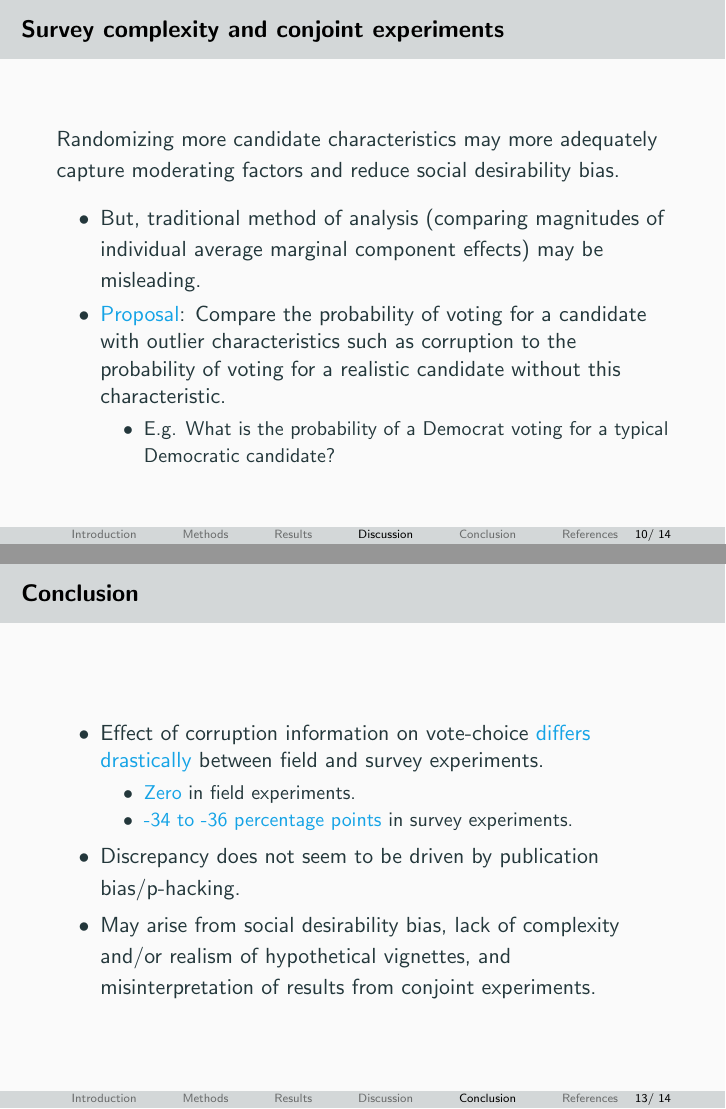
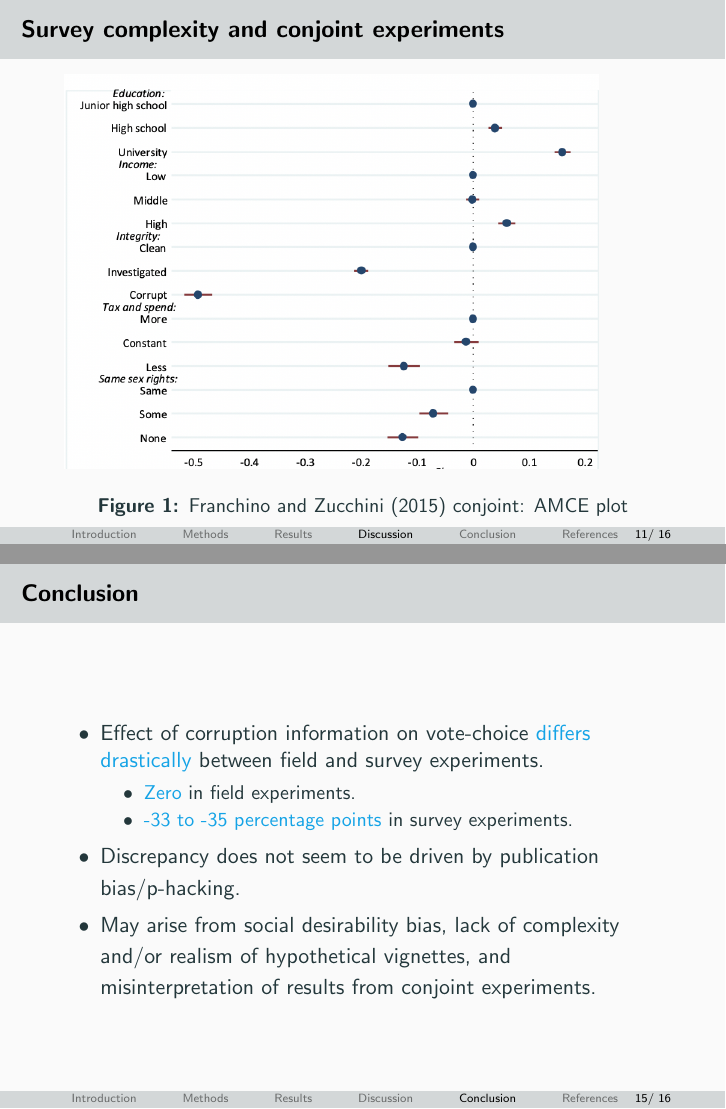
Before and after one commit to tincerti/corruption_meta, LaTeX slides (presentation/presentation_meta.tex): pages 46 and 54 of 58 before the commit and pages 46 and 55 of 59 after it, joined at a grey line. Compiled offline with pdfLaTeX; the source files are stored in an older character set and shown here as Unicode.

```diff
--- a/presentation/presentation_meta.tex
+++ b/presentation/presentation_meta.tex
@@ -272,14 +272,36 @@
 \begin{itemize}
 \pause
 \item But, traditional method of analysis (comparing magnitudes of individual average marginal component effects) may be misleading.
-\pause
-\item  \textcolor{Cerulean}{Proposal}: Compare the probability of voting for a candidate with outlier characteristics such as corruption to the probability of voting for a realistic candidate without this characteristic.
+\end{itemize}
+
+\end{frame}
+
+%%%%%%%%%%%%%%%%%%%%%%%%%%%%%%%%%%%
+\begin{frame}
+\frametitle{Survey complexity and conjoint experiments}
+
+\begin{figure}[!hb]
+\hspace*{-11mm}
+\includegraphics[scale = 0.6]{fz_conjoint.png}
+\vspace{0.2cm}
+\caption{\citet{franchino2015voting} conjoint: AMCE plot}
+\small
+\vspace{-0.3cm}
+\label{fig: fz_amce}
+\end{figure}
+
+\end{frame}
+
+%%%%%%%%%%%%%%%%%%%%%%%%%%%%%%%%%%%
+\begin{frame}
+\frametitle{Survey complexity and conjoint experiments}
+\textcolor{Cerulean}{Proposal}: Compare the probability of voting for a candidate with outlier characteristics such as corruption to the probability of voting for a realistic candidate without this characteristic.
 \begin{itemize}
 \item E.g. What is the probability of a Democrat voting for a typical Democratic candidate?
 \end{itemize}
-\end{itemize}
 
 \end{frame}
+
 
 %%%%%%%%%%%%%%%%%%%%%%%%%%%%%%%%%%%
 \begin{frame}
@@ -326,7 +348,7 @@
 \begin{itemize}
 \pause
 \item \textcolor{Cerulean}{Zero} in field experiments.
-\item \textcolor{Cerulean}{-34 to -36 percentage points} in survey experiments.
+\item \textcolor{Cerulean}{-33 to -35 percentage points} in survey experiments.
 \end{itemize}
 \pause
 \item Discrepancy does not seem to be driven by publication bias/p-hacking.
```
Also changed, not shown: code/3. plot.R (+1 -1 lines), doc/corruption_voting_meta.tex (+4 -4 lines), doc/corruption_voting_meta.pdf, figs/field.pdf, figs/survey.pdf, presentation/fz_conjoint.png (added), presentation/presentation_meta.bbl, presentation/presentation_meta.pdf, presentation/presentation_meta.tex (4 more changed lines), 13 other files.
